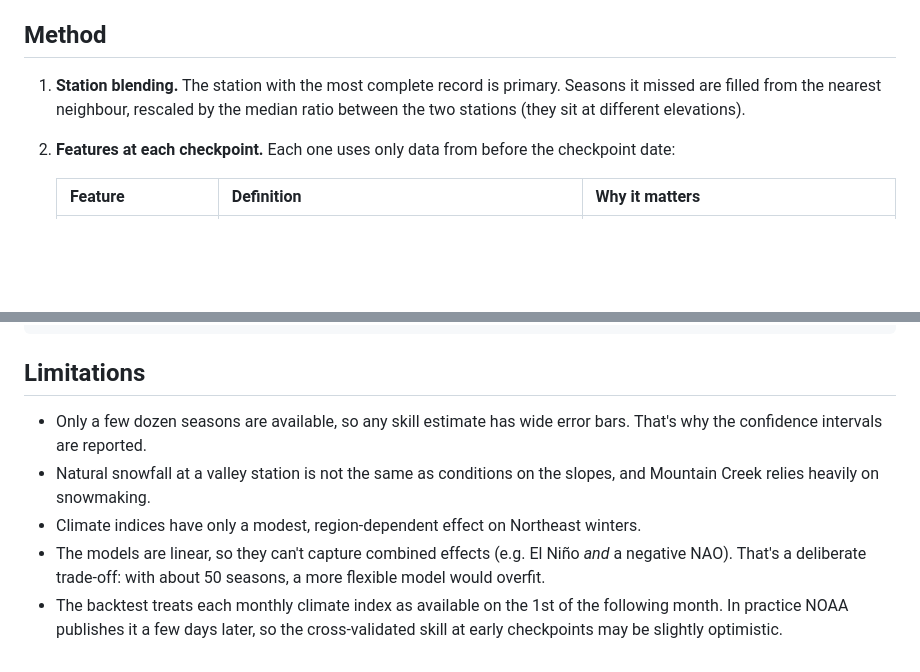
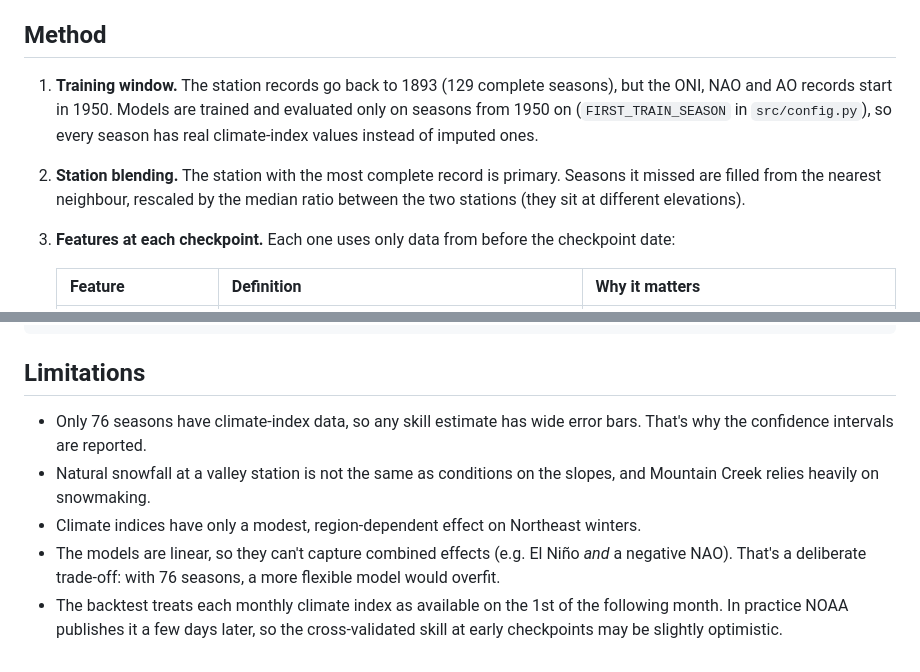
Before and after one commit to julianc27/Mountain-Creek-Snowfall, a Markdown page: README.md, 2 parts joined by grey strips. GitHub-like rendering; blank space fills up the shorter version.

```diff
--- a/README.md
+++ b/README.md
@@ -28,9 +29,12 @@ only information that was actually available on that date.
 
 ## Method
 
-1. **Station blending.** The station with the most complete record is primary. Seasons it missed are filled from
+1. **Training window.** The station records go back to 1893 (129 complete seasons), but the ONI, NAO and AO
+   records start in 1950. Models are trained and evaluated only on seasons from 1950 on (`FIRST_TRAIN_SEASON`
+   in `src/config.py`), so every season has real climate-index values instead of imputed ones.
+2. **Station blending.** The station with the most complete record is primary. Seasons it missed are filled from
    the nearest neighbour, rescaled by the median ratio between the two stations (they sit at different elevations).
-2. **Features at each checkpoint.** Each one uses only data from before the checkpoint date:
+3. **Features at each checkpoint.** Each one uses only data from before the checkpoint date:
 
    | Feature | Definition | Why it matters |
    |---|---|---|
@@ -92,12 +113,12 @@ tests/                synthetic NOAA-format data + end-to-end tests
 
 ## Limitations
 
-- Only a few dozen seasons are available, so any skill estimate has wide error bars. That's why the
+- Only 76 seasons have climate-index data, so any skill estimate has wide error bars. That's why the
   confidence intervals are reported.
 - Natural snowfall at a valley station is not the same as conditions on the slopes, and Mountain Creek relies
   heavily on snowmaking.
 - Climate indices have only a modest, region-dependent effect on Northeast winters.
 - The models are linear, so they can't capture combined effects (e.g. El Niño *and* a negative NAO). That's a
-  deliberate trade-off: with about 50 seasons, a more flexible model would overfit.
+  deliberate trade-off: with 76 seasons, a more flexible model would overfit.
 - The backtest treats each monthly climate index as available on the 1st of the following month. In practice
   NOAA publishes it a few days later, so the cross-validated skill at early checkpoints may be slightly optimistic.
```
Also changed, not shown: other parts of README.md (+24 -6 lines), PROJECT_CONTEXT.md (+5 -2 lines), reports/skill_by_checkpoint.png (added), 5 other files.
